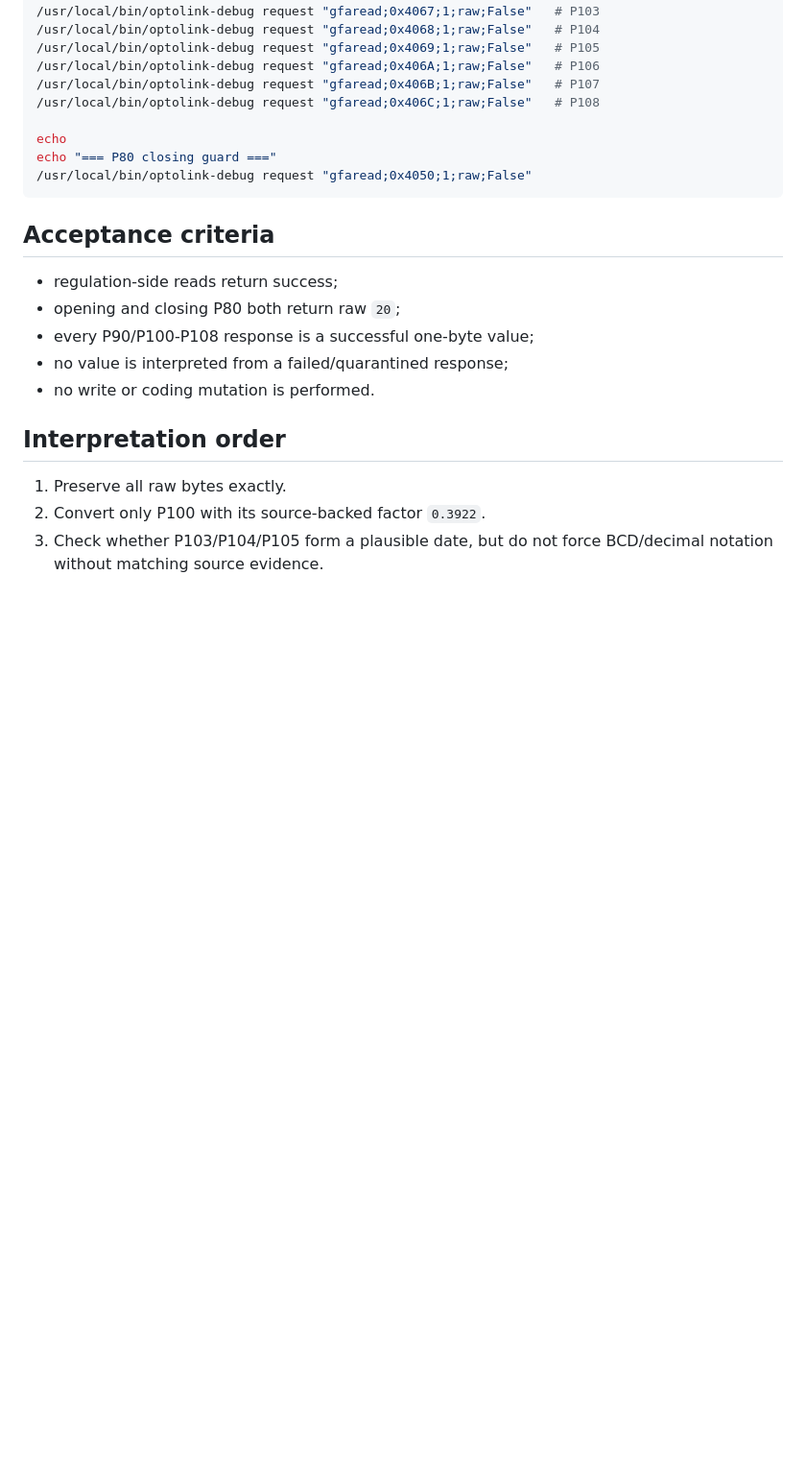
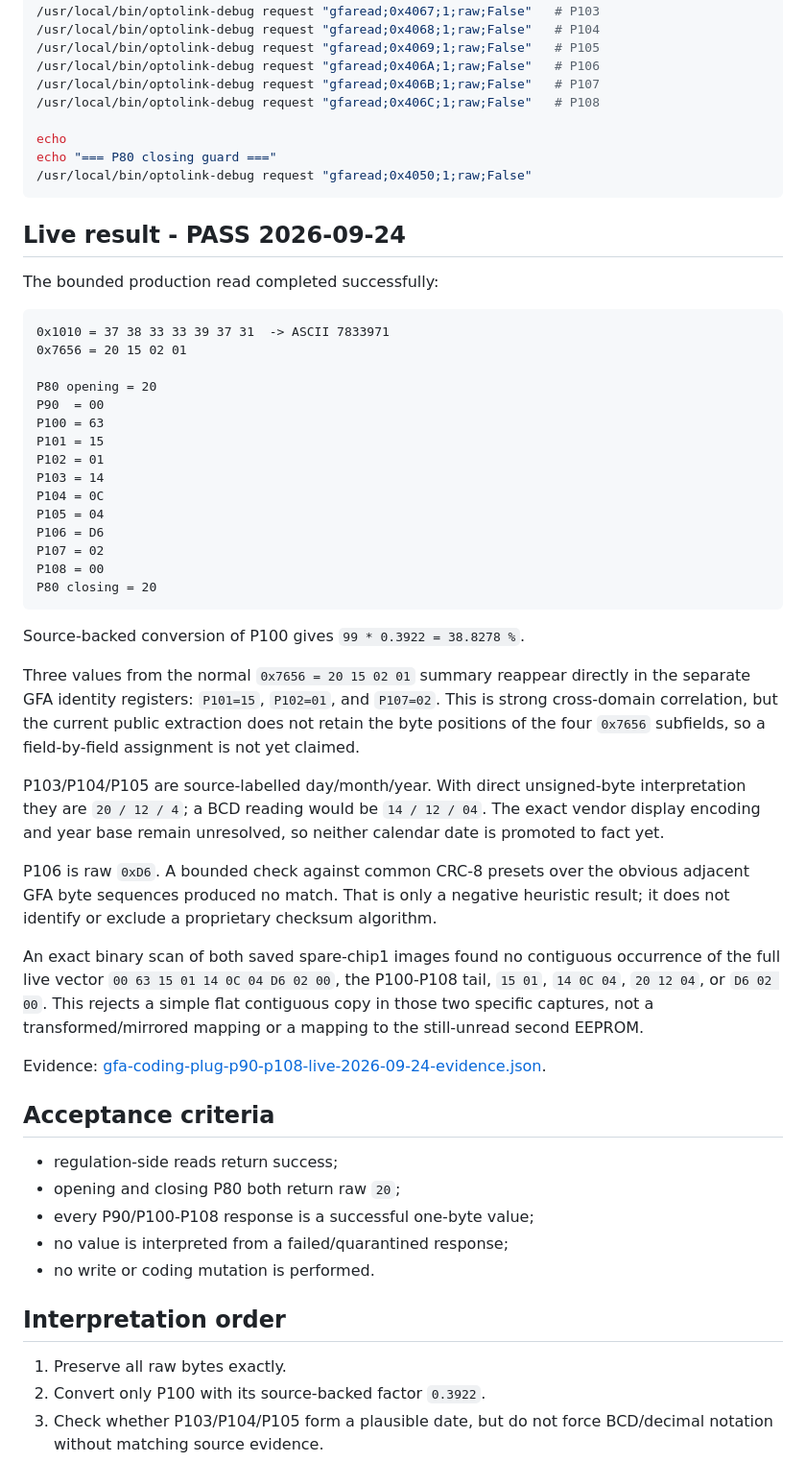
Before and after one commit to SaulGoodman1337/optolink, a Markdown page: docs/gfa-coding-plug-p90-p108-read.md, the part around the change. Shown at 96% size. GitHub-like rendering; blank space fills up the shorter version.

Commit message:
research(coding-plug): carry live P90-P108 findings onto current main

````diff
--- a/docs/gfa-coding-plug-p90-p108-read.md
+++ b/docs/gfa-coding-plug-p90-p108-read.md
@@ -59,6 +59,40 @@ echo "=== P80 closing guard ==="
 /usr/local/bin/optolink-debug request "gfaread;0x4050;1;raw;False"
 ```
 
+## Live result - PASS 2026-09-24
+
+The bounded production read completed successfully:
+
+```text
+0x1010 = 37 38 33 33 39 37 31  -> ASCII 7833971
+0x7656 = 20 15 02 01
+
+P80 opening = 20
+P90  = 00
+P100 = 63
+P101 = 15
+P102 = 01
+P103 = 14
+P104 = 0C
+P105 = 04
+P106 = D6
+P107 = 02
+P108 = 00
+P80 closing = 20
+```
+
+Source-backed conversion of P100 gives `99 * 0.3922 = 38.8278 %`.
+
+Three values from the normal `0x7656 = 20 15 02 01` summary reappear directly in the separate GFA identity registers: `P101=15`, `P102=01`, and `P107=02`. This is strong cross-domain correlation, but the current public extraction does not retain the byte positions of the four `0x7656` subfields, so a field-by-field assignment is not yet claimed.
+
+P103/P104/P105 are source-labelled day/month/year. With direct unsigned-byte interpretation they are `20 / 12 / 4`; a BCD reading would be `14 / 12 / 04`. The exact vendor display encoding and year base remain unresolved, so neither calendar date is promoted to fact yet.
+
+P106 is raw `0xD6`. A bounded check against common CRC-8 presets over the obvious adjacent GFA byte sequences produced no match. That is only a negative heuristic result; it does not identify or exclude a proprietary checksum algorithm.
+
+An exact binary scan of both saved spare-chip1 images found no contiguous occurrence of the full live vector `00 63 15 01 14 0C 04 D6 02 00`, the P100-P108 tail, `15 01`, `14 0C 04`, `20 12 04`, or `D6 02 00`. This rejects a simple flat contiguous copy in those two specific captures, not a transformed/mirrored mapping or a mapping to the still-unread second EEPROM.
+
+Evidence: [gfa-coding-plug-p90-p108-live-2026-09-24-evidence.json](../config/optolink-splitter/research/vitosoft/gfa-coding-plug-p90-p108-live-2026-09-24-evidence.json).
+
 ## Acceptance criteria
 
 - regulation-side reads return success;
````
